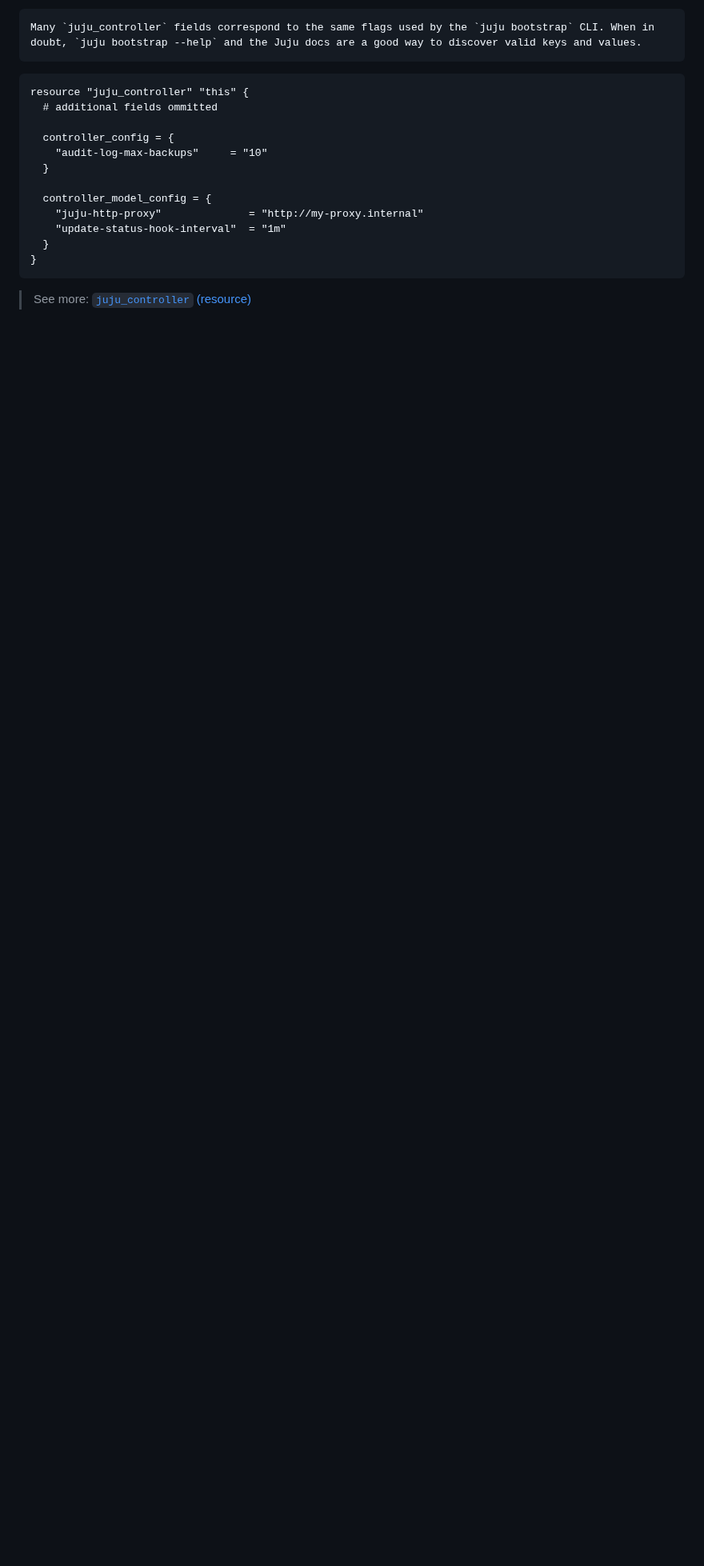
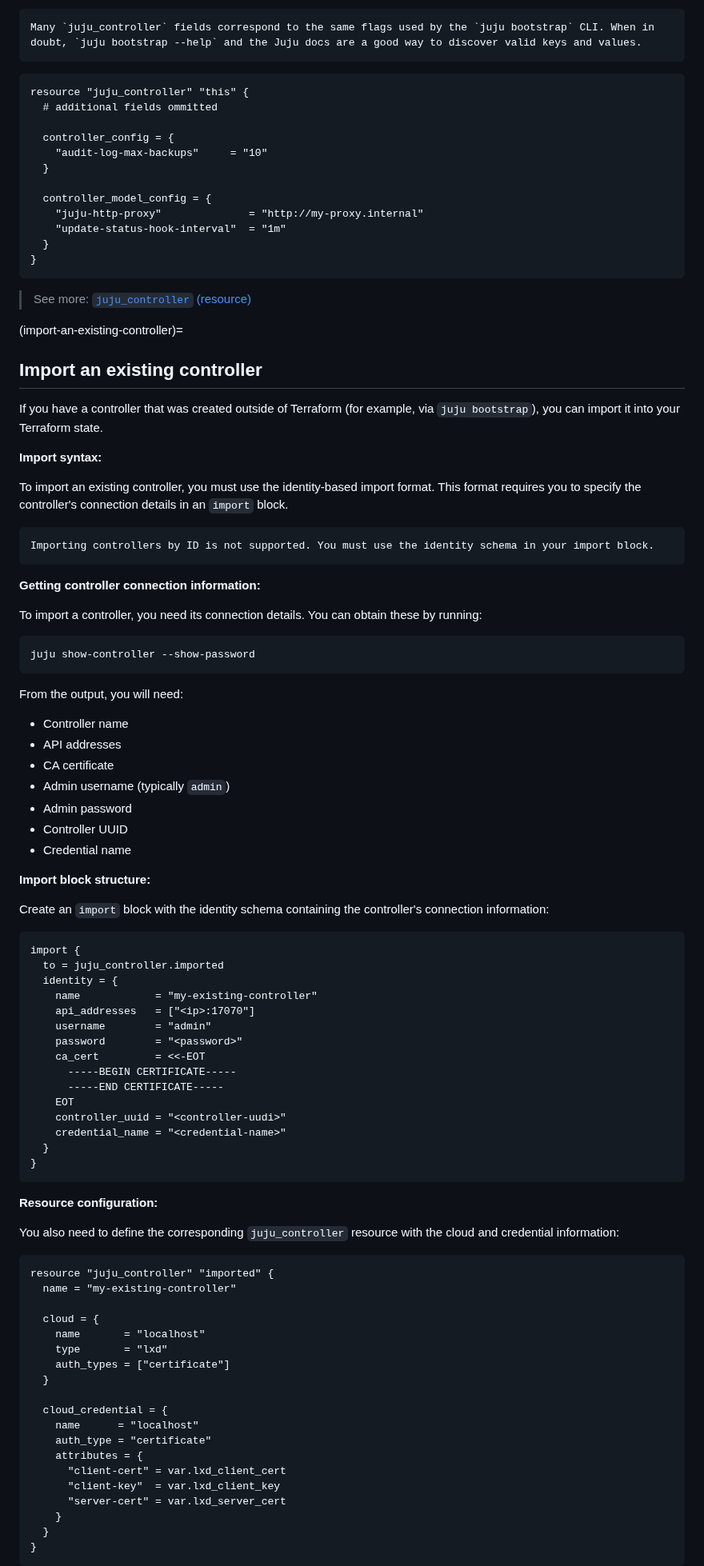
Before and after one commit to juju/terraform-provider-juju, a Markdown page: docs-rtd/howto/manage-controllers.md, the part around one of its changes. Shown at 80% size. Drawn GitHub-style; blank space fills up the shorter version.

Commit message:
docs(import): add documentation to import controllers

````diff
--- a/docs-rtd/howto/manage-controllers.md
+++ b/docs-rtd/howto/manage-controllers.md
@@ -126,3 +126,81 @@ resource "juju_controller" "this" {
 > See more: [`juju_controller` (resource)](../reference/terraform-provider/resources/controller)
 
 
+(import-an-existing-controller)=
+## Import an existing controller
+
+If you have a controller that was created outside of Terraform (for example, via `juju bootstrap`), you can import it into your Terraform state.
+
+**Import syntax:**
+
+To import an existing controller, you must use the identity-based import format. This format requires you to specify the controller's connection details in an `import` block.
+
+```{important}
+Importing controllers by ID is not supported. You must use the identity schema in your import block.
+```
+
+**Getting controller connection information:**
+
+To import a controller, you need its connection details. You can obtain these by running:
+
+```bash
+juju show-controller --show-password
+```
+
+From the output, you will need:
+- Controller name
+- API addresses
+- CA certificate
+- Admin username (typically `admin`)
+- Admin password
+- Controller UUID
+- Credential name
+
+**Import block structure:**
+
+Create an `import` block with the identity schema containing the controller's connection information:
+
+```terraform
+import {
+  to = juju_controller.imported
+  identity = {
+    name            = "my-existing-controller"
+    api_addresses   = ["<ip>:17070"]
+    username        = "admin"
+    password        = "<password>"
+    ca_cert         = <<-EOT
+      -----BEGIN CERTIFICATE-----
+      -----END CERTIFICATE-----
+    EOT
+    controller_uuid = "<controller-uudi>"
+    credential_name = "<credential-name>"
+  }
+}
+```
+
+**Resource configuration:**
+
+You also need to define the corresponding `juju_controller` resource with the cloud and credential information:
+
+```terraform
+resource "juju_controller" "imported" {
+  name = "my-existing-controller"
+
+  cloud = {
+    name       = "localhost"
+    type       = "lxd"
+    auth_types = ["certificate"]
+  }
+
+  cloud_credential = {
+    name      = "localhost"
+    auth_type = "certificate"
+    attributes = {
+      "client-cert" = var.lxd_client_cert
+      "client-key"  = var.lxd_client_key
+      "server-cert" = var.lxd_server_cert
+    }
+  }
+}
+```
+
````
Also changed, not shown: other parts of docs-rtd/howto/manage-controllers.md (+125 -0 lines).
